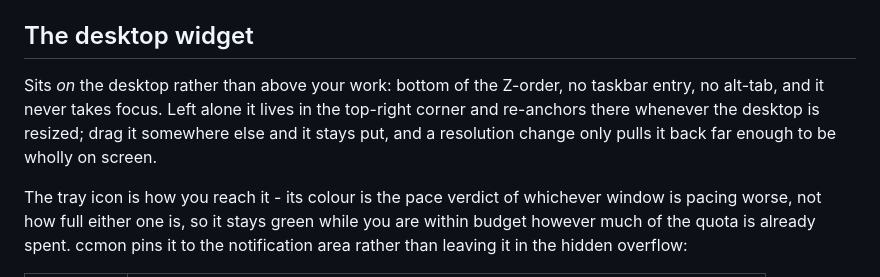
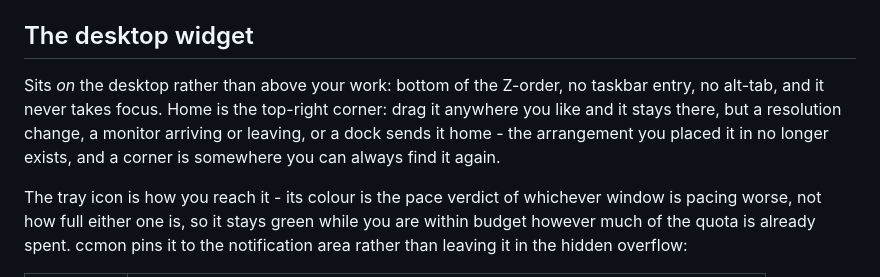
Before and after one commit to baloise/aicon-ccmon, a Markdown page: README.md, the part around the change. Rendered like a GitHub page.

Commit message:
Describe what the widget now does on a display change
The README still promised yesterday's behaviour - that a dragged widget is only
pulled back far enough to be on screen. It goes home instead.

```diff
--- a/README.md
+++ b/README.md
@@ -111,10 +111,11 @@ For the reverse-engineered API details and the reasoning behind the design, see
 ## The desktop widget
 
 Sits *on* the desktop rather than above your work: bottom of the Z-order, no
-taskbar entry, no alt-tab, and it never takes focus. Left alone it lives in the
-top-right corner and re-anchors there whenever the desktop is resized; drag it
-somewhere else and it stays put, and a resolution change only pulls it back far
-enough to be wholly on screen.
+taskbar entry, no alt-tab, and it never takes focus. Home is the top-right
+corner: drag it anywhere you like and it stays there, but a resolution change,
+a monitor arriving or leaving, or a dock sends it home - the arrangement you
+placed it in no longer exists, and a corner is somewhere you can always find
+it again.
 
 The tray icon is how you reach it - its colour is the pace verdict of whichever
 window is pacing worse, not how full either one is, so it stays green while you
```
